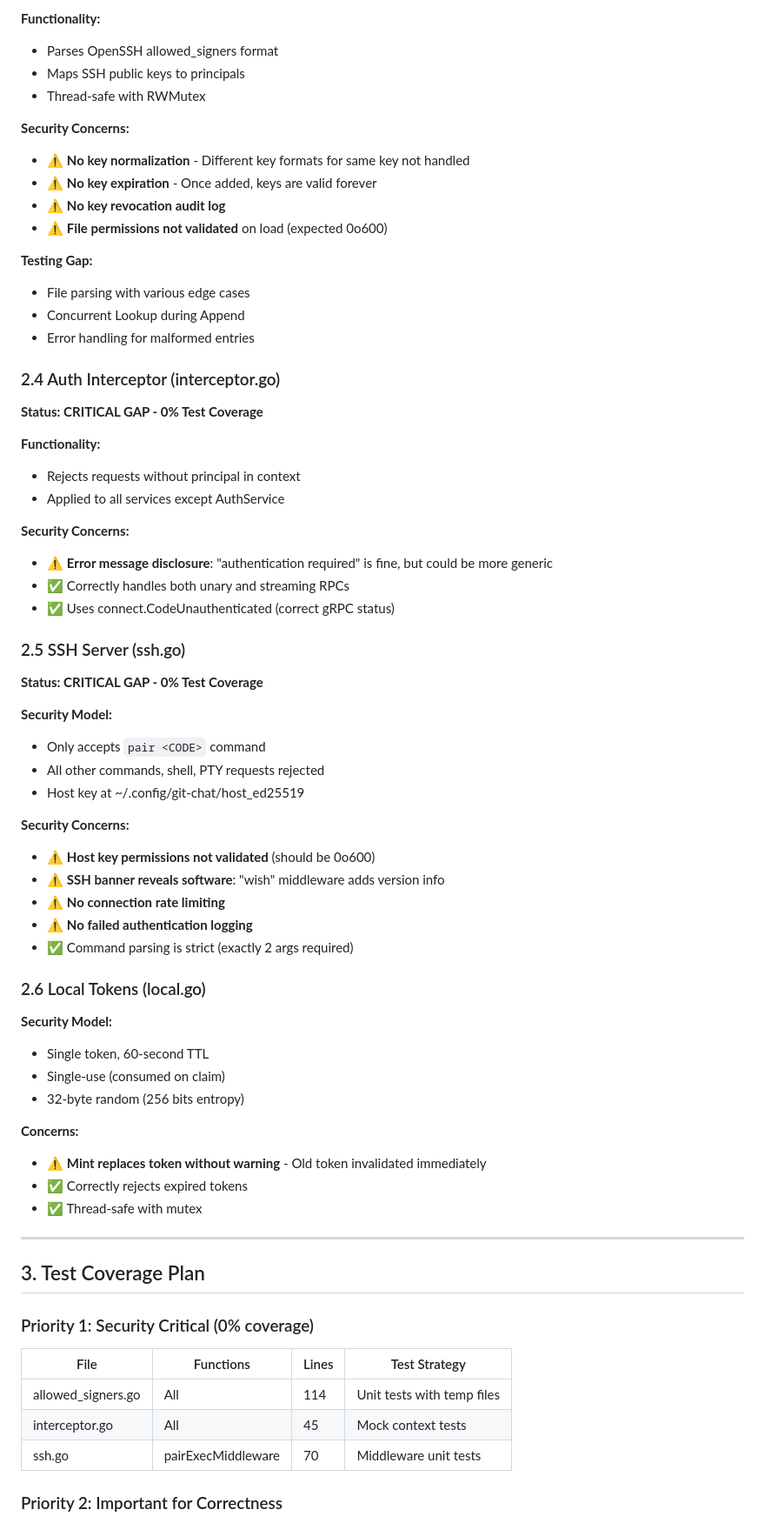
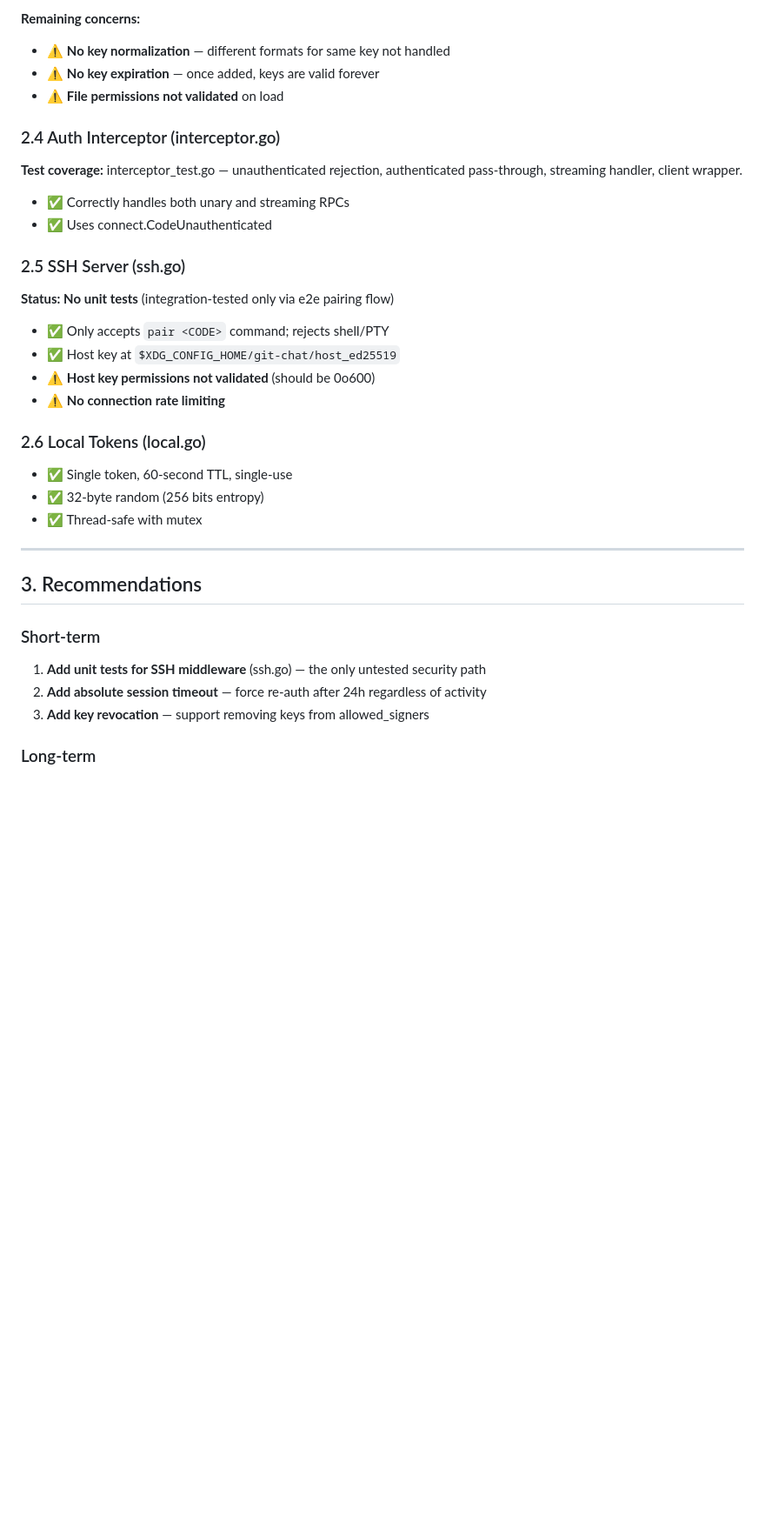
Before and after one commit to pders01/git-chat, a Markdown page: docs/SECURITY_AUDIT.md, the part around one of its changes. Shown at 87% size. GitHub-like rendering; blank space fills up the shorter version.

```diff
--- a/docs/SECURITY_AUDIT.md
+++ b/docs/SECURITY_AUDIT.md
@@ -74,72 +61,40 @@ The pairing code is single-use but there's a window between Complete and Claim w
 
-**Functionality:**
-- Parses OpenSSH allowed_signers format
-- Maps SSH public keys to principals
-- Thread-safe with RWMutex
-
-**Security Concerns:**
-- ⚠️ **No key normalization** - Different key formats for same key not handled
-- ⚠️ **No key expiration** - Once added, keys are valid forever
-- ⚠️ **No key revocation audit log**
-- ⚠️ **File permissions not validated** on load (expected 0o600)
-
-**Testing Gap:**
-- File parsing with various edge cases
-- Concurrent Lookup during Append
-- Error handling for malformed entries
+**Remaining concerns:**
+- ⚠️ **No key normalization** — different formats for same key not handled
+- ⚠️ **No key expiration** — once added, keys are valid forever
+- ⚠️ **File permissions not validated** on load
 
 ### 2.4 Auth Interceptor (interceptor.go)
 
-**Status: CRITICAL GAP - 0% Test Coverage**
+**Test coverage:** interceptor_test.go — unauthenticated rejection, authenticated pass-through, streaming handler, client wrapper.
 
-**Functionality:**
-- Rejects requests without principal in context
-- Applied to all services except AuthService
-
-**Security Concerns:**
-- ⚠️ **Error message disclosure**: "authentication required" is fine, but could be more generic
 - ✅ Correctly handles both unary and streaming RPCs
-- ✅ Uses connect.CodeUnauthenticated (correct gRPC status)
+- ✅ Uses connect.CodeUnauthenticated
 
 ### 2.5 SSH Server (ssh.go)
 
-**Status: CRITICAL GAP - 0% Test Coverage**
+**Status: No unit tests** (integration-tested only via e2e pairing flow)
 
-**Security Model:**
-- Only accepts `pair <CODE>` command
-- All other commands, shell, PTY requests rejected
-- Host key at ~/.config/git-chat/host_ed25519
-
-**Security Concerns:**
+- ✅ Only accepts `pair <CODE>` command; rejects shell/PTY
+- ✅ Host key at `$XDG_CONFIG_HOME/git-chat/host_ed25519`
 - ⚠️ **Host key permissions not validated** (should be 0o600)
-- ⚠️ **SSH banner reveals software**: "wish" middleware adds version info
 - ⚠️ **No connection rate limiting**
-- ⚠️ **No failed authentication logging**
-- ✅ Command parsing is strict (exactly 2 args required)
 
 ### 2.6 Local Tokens (local.go)
 
-**Security Model:**
-- Single token, 60-second TTL
-- Single-use (consumed on claim)
-- 32-byte random (256 bits entropy)
-
-**Concerns:**
-- ⚠️ **Mint replaces token without warning** - Old token invalidated immediately
-- ✅ Correctly rejects expired tokens
+- ✅ Single token, 60-second TTL, single-use
+- ✅ 32-byte random (256 bits entropy)
 - ✅ Thread-safe with mutex
 
 ---
 
-## 3. Test Coverage Plan
+## 3. Recommendations
 
-### Priority 1: Security Critical (0% coverage)
+### Short-term
 
-| File | Functions | Lines | Test Strategy |
-|------|-----------|-------|---------------|
-| allowed_signers.go | All | 114 | Unit tests with temp files |
-| interceptor.go | All | 45 | Mock context tests |
-| ssh.go | pairExecMiddleware | 70 | Middleware unit tests |
+1. **Add unit tests for SSH middleware** (ssh.go) — the only untested security path
+2. **Add absolute session timeout** — force re-auth after 24h regardless of activity
+3. **Add key revocation** — support removing keys from allowed_signers
 
-### Priority 2: Important for Correctness
+### Long-term
 
```
Also changed, not shown: other parts of docs/SECURITY_AUDIT.md (+26 -100 lines), docs/ARCHITECTURE.md (+5 -2 lines).
